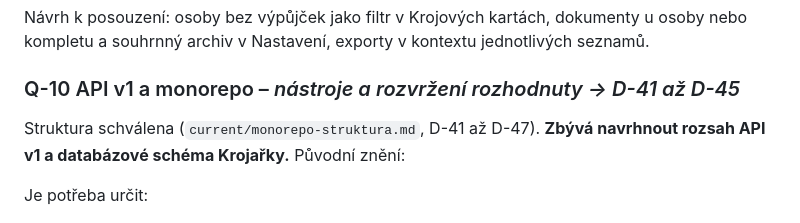
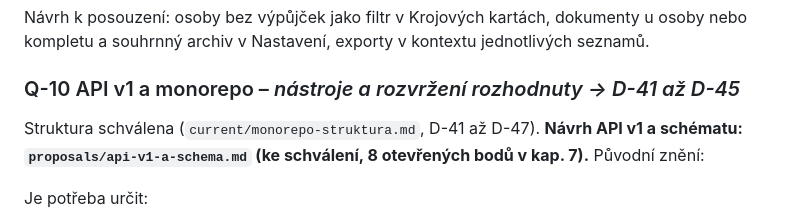
Before and after one commit to folklorista/splk, a Markdown page: docs/open-questions.md, the part around the change. Rendered like a GitHub page.

```diff
--- a/docs/open-questions.md
+++ b/docs/open-questions.md
@@ -87,7 +87,7 @@ Návrh k posouzení: osoby bez výpůjček jako filtr v Krojových kartách, dok
 
 ### Q-10 API v1 a monorepo – *nástroje a rozvržení rozhodnuty → D-41 až D-45*
 
-Struktura schválena (`current/monorepo-struktura.md`, D-41 až D-47). **Zbývá navrhnout rozsah API v1 a databázové schéma Krojařky.** Původní znění:
+Struktura schválena (`current/monorepo-struktura.md`, D-41 až D-47). **Návrh API v1 a schématu: `proposals/api-v1-a-schema.md` (ke schválení, 8 otevřených bodů v kap. 7).** Původní znění:
 
 Je potřeba určit:
 
```
Also changed, not shown: docs/README.md (+1 -1 lines), docs/proposals/api-v1-a-schema.md (added, +266 -0 lines).
